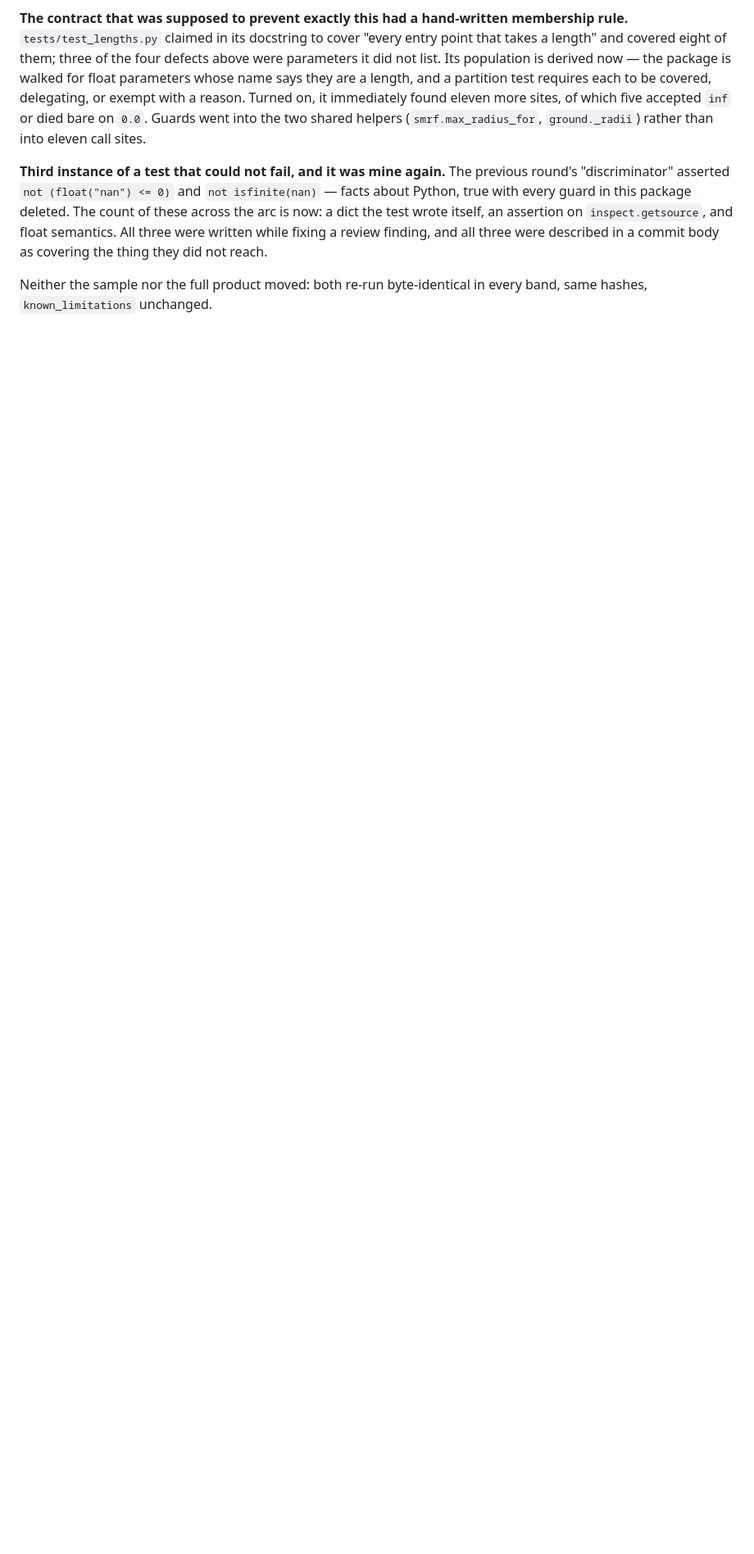
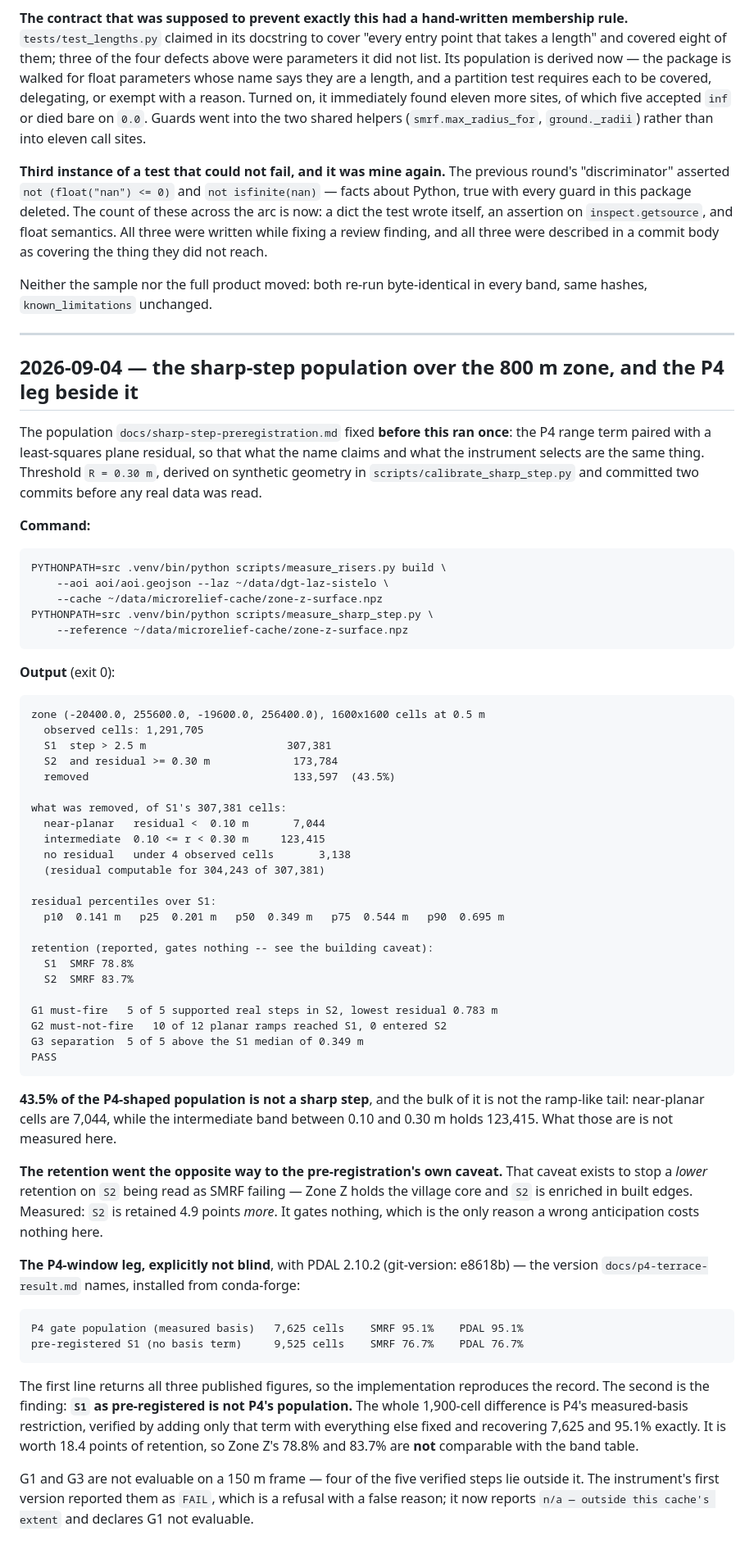
Before and after one commit to joaomanuelsrodrigues/lidar-microrelief, a Markdown page: docs/live-smoke.md, the part around the change. Shown at 82% size. Drawn GitHub-style; blank space fills up the shorter version.

```diff
--- a/docs/live-smoke.md
+++ b/docs/live-smoke.md
@@ -2128,3 +2128,71 @@ the thing they did not reach.
 
 Neither the sample nor the full product moved: both re-run byte-identical in every band, same
 hashes, `known_limitations` unchanged.
+
+---
+
+## 2026-09-04 — the sharp-step population over the 800 m zone, and the P4 leg beside it
+
+The population `docs/sharp-step-preregistration.md` fixed **before this ran once**: the P4 range
+term paired with a least-squares plane residual, so that what the name claims and what the
+instrument selects are the same thing. Threshold `R = 0.30 m`, derived on synthetic geometry in
+`scripts/calibrate_sharp_step.py` and committed two commits before any real data was read.
+
+**Command:**
+
+    PYTHONPATH=src .venv/bin/python scripts/measure_risers.py build \
+        --aoi aoi/aoi.geojson --laz ~/data/dgt-laz-sistelo \
+        --cache ~/data/microrelief-cache/zone-z-surface.npz
+    PYTHONPATH=src .venv/bin/python scripts/measure_sharp_step.py \
+        --reference ~/data/microrelief-cache/zone-z-surface.npz
+
+**Output** (exit 0):
+
+    zone (-20400.0, 255600.0, -19600.0, 256400.0), 1600x1600 cells at 0.5 m
+      observed cells: 1,291,705
+      S1  step > 2.5 m                      307,381
+      S2  and residual >= 0.30 m             173,784
+      removed                                133,597  (43.5%)
+
+    what was removed, of S1's 307,381 cells:
+      near-planar   residual <  0.10 m       7,044
+      intermediate  0.10 <= r < 0.30 m     123,415
+      no residual   under 4 observed cells       3,138
+      (residual computable for 304,243 of 307,381)
+
+    residual percentiles over S1:
+      p10  0.141 m   p25  0.201 m   p50  0.349 m   p75  0.544 m   p90  0.695 m
+
+    retention (reported, gates nothing -- see the building caveat):
+      S1  SMRF 78.8%
+      S2  SMRF 83.7%
+
+    G1 must-fire   5 of 5 supported real steps in S2, lowest residual 0.783 m
+    G2 must-not-fire   10 of 12 planar ramps reached S1, 0 entered S2
+    G3 separation  5 of 5 above the S1 median of 0.349 m
+    PASS
+
+**43.5% of the P4-shaped population is not a sharp step**, and the bulk of it is not the
+ramp-like tail: near-planar cells are 7,044, while the intermediate band between 0.10 and 0.30 m
+holds 123,415. What those are is not measured here.
+
+**The retention went the opposite way to the pre-registration's own caveat.** That caveat exists
+to stop a *lower* retention on `S2` being read as SMRF failing — Zone Z holds the village core and
+`S2` is enriched in built edges. Measured: `S2` is retained 4.9 points *more*. It gates nothing,
+which is the only reason a wrong anticipation costs nothing here.
+
+**The P4-window leg, explicitly not blind**, with PDAL 2.10.2 (git-version: e8618b) — the version
+`docs/p4-terrace-result.md` names, installed from conda-forge:
+
+    P4 gate population (measured basis)   7,625 cells    SMRF 95.1%    PDAL 95.1%
+    pre-registered S1 (no basis term)     9,525 cells    SMRF 76.7%    PDAL 76.7%
+
+The first line returns all three published figures, so the implementation reproduces the record.
+The second is the finding: **`S1` as pre-registered is not P4's population.** The whole
+1,900-cell difference is P4's measured-basis restriction, verified by adding only that term with
+everything else fixed and recovering 7,625 and 95.1% exactly. It is worth 18.4 points of
+retention, so Zone Z's 78.8% and 83.7% are **not** comparable with the band table.
+
+G1 and G3 are not evaluable on a 150 m frame — four of the five verified steps lie outside it.
+The instrument's first version reported them as `FAIL`, which is a refusal with a false reason;
+it now reports `n/a — outside this cache's extent` and declares G1 not evaluable.
```
Also changed, not shown: README.md (+6 -1 lines).
